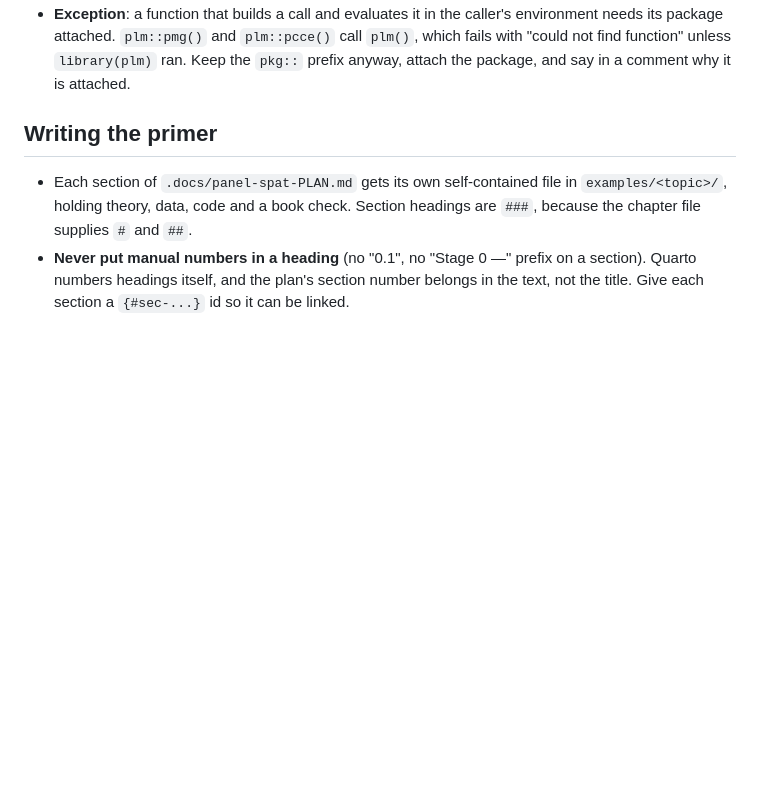
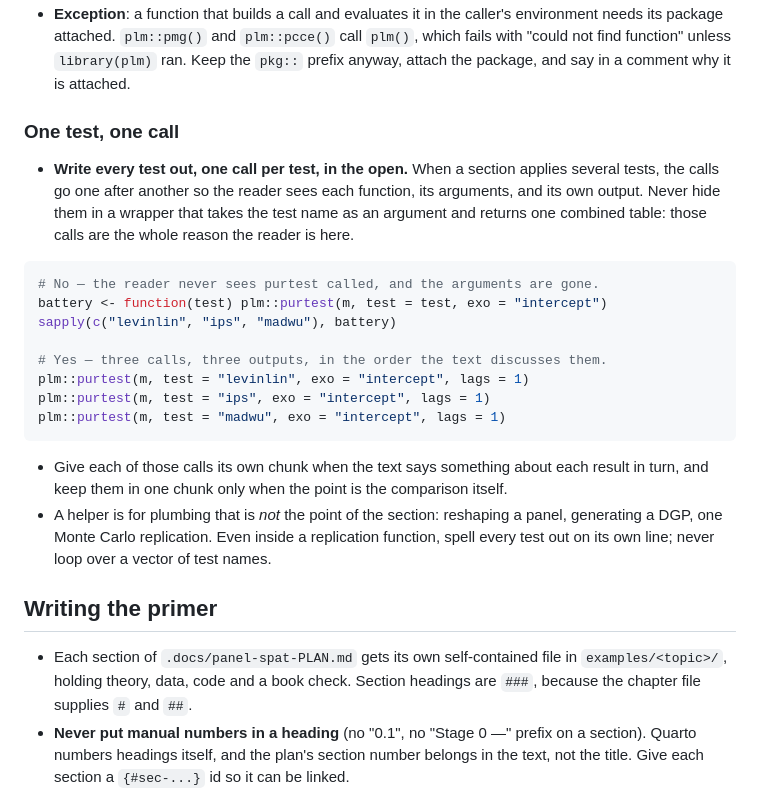
Before and after one commit to EBukin/metrics-masters, a Markdown page: CLAUDE.md, the part around the change. Rendered like a GitHub page; blank space fills up the shorter version.

Commit message:
Require every test to be called in the open
Wrapper functions that take a test name and return one combined table hide
the calls the reader came to learn. State the rule, with the plumbing that
is still allowed a helper.

````diff
--- a/CLAUDE.md
+++ b/CLAUDE.md
@@ -42,6 +42,33 @@ A panel is *unbalanced* when units are observed over different periods.
   `plm()`, which fails with "could not find function" unless `library(plm)`
   ran. Keep the `pkg::` prefix anyway, attach the package, and say in a comment
   why it is attached.
+
+### One test, one call
+
+- **Write every test out, one call per test, in the open.** When a section
+  applies several tests, the calls go one after another so the reader sees each
+  function, its arguments, and its own output. Never hide them in a wrapper
+  that takes the test name as an argument and returns one combined table: those
+  calls are the whole reason the reader is here.
+
+```r
+# No — the reader never sees purtest called, and the arguments are gone.
+battery <- function(test) plm::purtest(m, test = test, exo = "intercept")
+sapply(c("levinlin", "ips", "madwu"), battery)
+
+# Yes — three calls, three outputs, in the order the text discusses them.
+plm::purtest(m, test = "levinlin", exo = "intercept", lags = 1)
+plm::purtest(m, test = "ips", exo = "intercept", lags = 1)
+plm::purtest(m, test = "madwu", exo = "intercept", lags = 1)
+```
+
+- Give each of those calls its own chunk when the text says something about
+  each result in turn, and keep them in one chunk only when the point is the
+  comparison itself.
+- A helper is for plumbing that is *not* the point of the section: reshaping a
+  panel, generating a DGP, one Monte Carlo replication. Even inside a
+  replication function, spell every test out on its own line; never loop over a
+  vector of test names.
 
 ## Writing the primer
 
````
